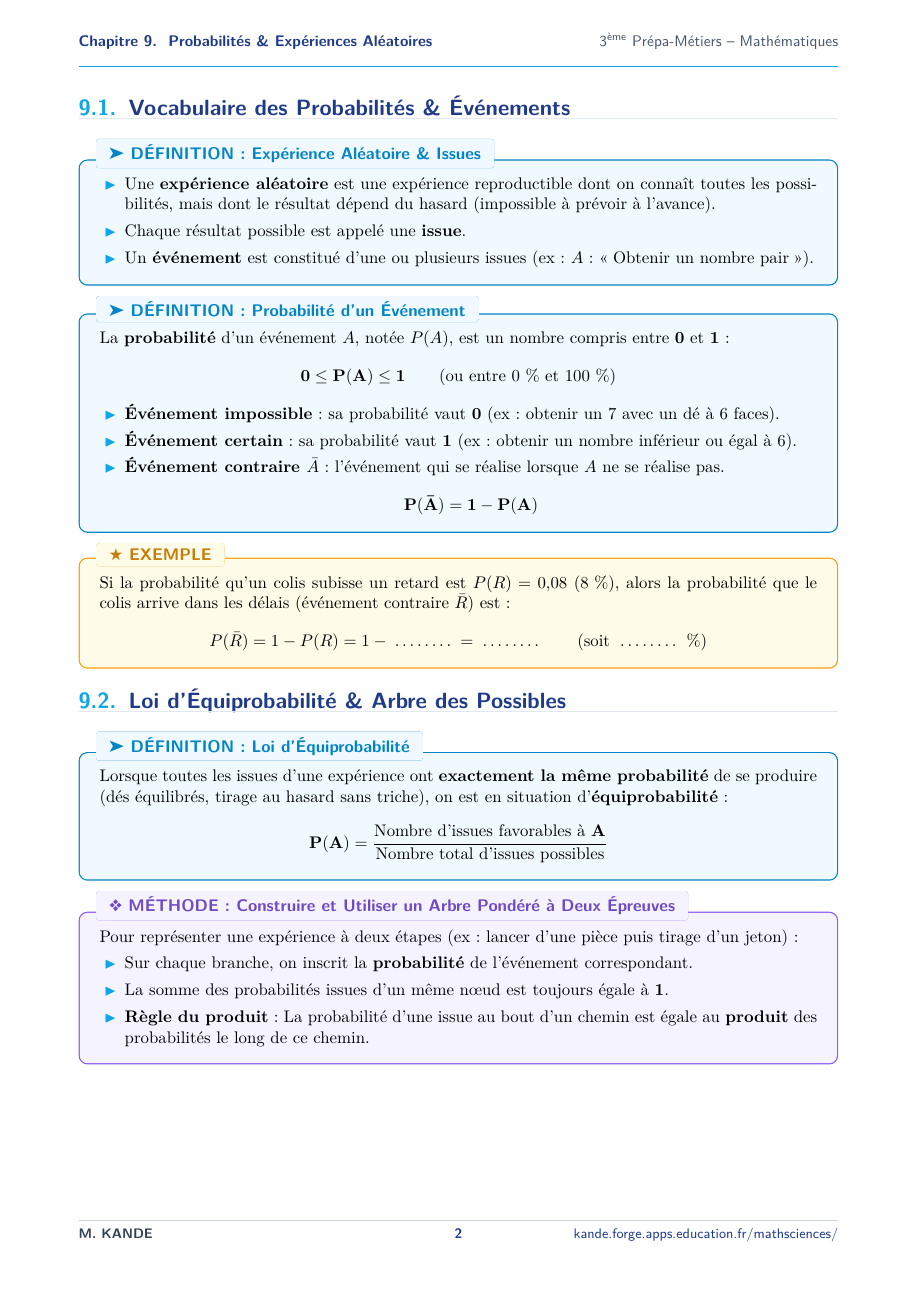
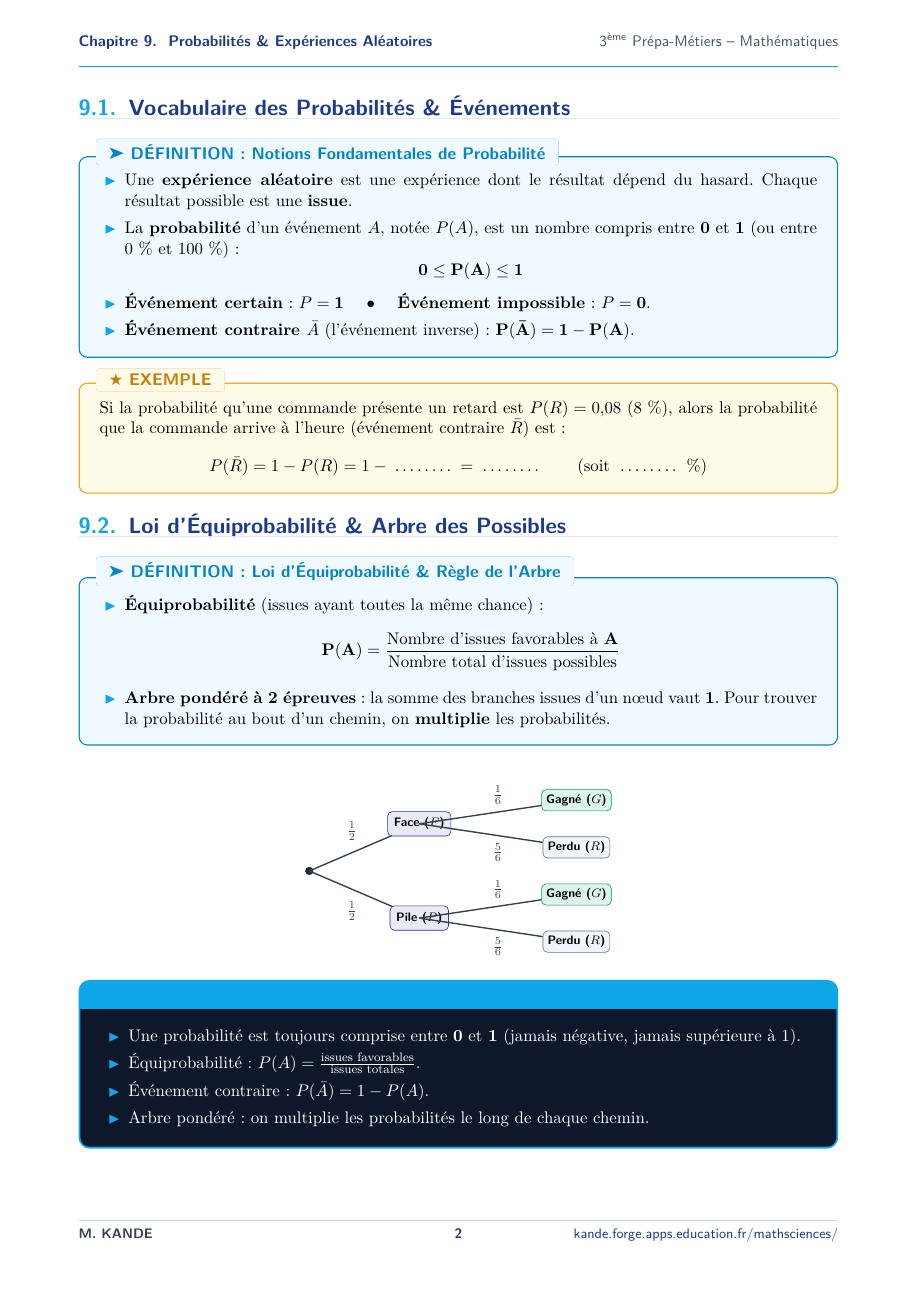
Before and after one commit to Kande-B/Fascicule_3pm_Maths, a LaTeX document (fiche_09_probabilites.tex, which reads chapitres/09_probabilites.tex): page 2 of 7 before the commit and page 2 of 6 after it. Compiled offline with pdfLaTeX.

Commit message:
Mise à jour complète : Fascicule 3PM Maths (Cours, TD, TP, DNB Pro)

```diff
--- a/chapitres/09_probabilites.tex
+++ b/chapitres/09_probabilites.tex
@@ -77,27 +77,18 @@ Pour l'inauguration d'un nouveau magasin d'outillage, les clients peuvent faire
 % ------------------------------------------------------------------------------
 \section{Vocabulaire des Probabilités \& Événements}
 
-\begin{cadredef}[Expérience Aléatoire \& Issues]
+\begin{cadredef}[Notions Fondamentales de Probabilité]
 \begin{itemize}[leftmargin=1.5em, itemsep=2pt]
-    \item Une \textbf{expérience aléatoire} est une expérience reproductible dont on connaît toutes les possibilités, mais dont le résultat dépend du hasard (impossible à prévoir à l'avance).
-    \item Chaque résultat possible est appelé une \textbf{issue}.
-    \item Un \textbf{événement} est constitué d'une ou plusieurs issues (ex : $A$ : \og Obtenir un nombre pair \fg{}).
-\end{itemize}
-\end{cadredef}
-
-\begin{cadredef}[Probabilité d'un Événement]
-La \textbf{probabilité} d'un événement $A$, notée $P(A)$, est un nombre compris entre \textbf{0} et \textbf{1} :
-\[ \mathbf{0 \le P(A) \le 1} \qquad (\text{ou entre } 0\text{ \%} \text{ et } 100\text{ \%}) \]
-\begin{itemize}[leftmargin=1.5em, itemsep=2pt]
-    \item \textbf{Événement impossible} : sa probabilité vaut $\mathbf{0}$ (ex : obtenir un 7 avec un dé à 6 faces).
-    \item \textbf{Événement certain} : sa probabilité vaut $\mathbf{1}$ (ex : obtenir un nombre inférieur ou égal à 6).
-    \item \textbf{Événement contraire $\bar{A}$} : l'événement qui se réalise lorsque $A$ ne se réalise pas.
-    \[ \mathbf{P(\bar{A}) = 1 - P(A)} \]
+    \item Une \textbf{expérience aléatoire} est une expérience dont le résultat dépend du hasard. Chaque résultat possible est une \textbf{issue}.
+    \item La \textbf{probabilité} d'un événement $A$, notée $P(A)$, est un nombre compris entre \textbf{0} et \textbf{1} (ou entre $0\text{ \%}$ et $100\text{ \%}$) :
+    \[ \mathbf{0 \le P(A) \le 1} \]
+    \item \textbf{Événement certain} : $P = \mathbf{1}$ \quad $\bullet$ \quad \textbf{Événement impossible} : $P = \mathbf{0}$.
+    \item \textbf{Événement contraire $\bar{A}$} (l'événement inverse) : $\mathbf{P(\bar{A}) = 1 - P(A)}$.
 \end{itemize}
 \end{cadredef}
 
 \begin{cadreexemple}
-Si la probabilité qu'un colis subisse un retard est $P(R) = 0{,}08$ ($8\text{ \%}$), alors la probabilité que le colis arrive dans les délais (événement contraire $\bar{R}$) est :
+Si la probabilité qu'une commande présente un retard est $P(R) = 0{,}08$ ($8\text{ \%}$), alors la probabilité que la commande arrive à l'heure (événement contraire $\bar{R}$) est :
 \[ P(\bar{R}) = 1 - P(R) = 1 - \pointille[1.5cm] = \pointille[1.5cm] \qquad (\text{soit } \pointille[1.5cm]\text{ \%}) \]
 \end{cadreexemple}
 
@@ -106,17 +97,18 @@ Si la probabilité qu'un colis subisse un retard est $P(R) = 0{,}08$ ($8\text{ \
 % ------------------------------------------------------------------------------
 \section{Loi d'Équiprobabilité \& Arbre des Possibles}
 
-\begin{cadredef}[Loi d'Équiprobabilité]
-Lorsque toutes les issues d'une expérience ont \textbf{exactement la même probabilité} de se produire (dés équilibrés, tirage au hasard sans triche), on est en situation d'\textbf{équiprobabilité} :
-\[ \mathbf{P(A) = \frac{\text{Nombre d'issues favorables à } A}{\text{Nombre total d'issues possibles}}} \]
+\begin{cadredef}[Loi d'Équiprobabilité \& Règle de l'Arbre]
+\begin{itemize}[leftmargin=1.5em, itemsep=2pt]
+    \item \textbf{Équiprobabilité} (issues ayant toutes la même chance) :
+    \[ \mathbf{P(A) = \frac{\text{Nombre d'issues favorables à } A}{\text{Nombre total d'issues possibles}}} \]
+    \item \textbf{Arbre pondéré à 2 épreuves} : la somme des branches issues d'un n\oe ud vaut \textbf{1}. Pour trouver la probabilité au bout d'un chemin, on \textbf{multiplie} les probabilités.
+\end{itemize}
 \end{cadredef}
 
-\begin{cadremethode}[Construire et Utiliser un Arbre Pondéré à Deux Épreuves]
-Pour représenter une expérience à deux étapes (ex : lancer d'une pièce puis tirage d'un jeton) :
-\begin{itemize}[leftmargin=1.5em, itemsep=2pt]
-    \item Sur chaque branche, on inscrit la \textbf{probabilité} de l'événement correspondant.
-    \item La somme des probabilités issues d'un même n\oe ud est toujours égale à \textbf{1}.
-    \item \textbf{Règle du produit} : La probabilité d'une issue au bout d'un chemin est égale au \textbf{produit} des probabilités le long de ce chemin.
-\end{itemize}
-\end{cadremethode}
+\vspace{1mm}
+\begin{center}
+\begin{tikzpicture}[scale=0.9, >=latex]
+    % Racine
+    \coordinate (O) at (0, 0);
+    \fill[slate800] (O) circle (3pt);
 
@@ -150,3 +116,31 @@ Pour représenter une expérience à deux étapes (ex : lancer d'une pièce puis
+    \coordinate (F) at (2.8, 1.2);
+    \coordinate (P) at (2.8, -1.2);
+
+    \draw[slate700, line width=0.9pt] (O) -- (F) node[midway, above left=1pt, font=\small] {$\frac{1}{2}$};
+    \draw[slate700, line width=0.9pt] (O) -- (P) node[midway, below left=1pt, font=\small] {$\frac{1}{2}$};
+
+    \node[draw=colPrimary, fill=colPrimary!10, rounded corners=3pt, inner sep=4pt, font=\sffamily\bfseries\scriptsize] at (F) {Face ($F$)};
+    \node[draw=colPrimary, fill=colPrimary!10, rounded corners=3pt, inner sep=4pt, font=\sffamily\bfseries\scriptsize] at (P) {Pile ($P$)};
+
+    % Niveau 2 depuis Face
+    \coordinate (FG) at (6.8, 1.8);
+    \coordinate (FR) at (6.8, 0.6);
+
+    \draw[slate700, line width=0.9pt] (F) -- (FG) node[midway, above=1pt, font=\small] {$\frac{1}{6}$};
+    \draw[slate700, line width=0.9pt] (F) -- (FR) node[midway, below=1pt, font=\small] {$\frac{5}{6}$};
+
+    \node[draw=emerald!80!black, fill=emerald!15, rounded corners=3pt, inner sep=3pt, font=\sffamily\bfseries\scriptsize] at (FG) {Gagné ($G$)};
+    \node[draw=slate500, fill=slate100, rounded corners=3pt, inner sep=3pt, font=\sffamily\bfseries\scriptsize] at (FR) {Perdu ($R$)};
+
+    % Niveau 2 depuis Pile
+    \coordinate (PG) at (6.8, -0.6);
+    \coordinate (PR) at (6.8, -1.8);
+
+    \draw[slate700, line width=0.9pt] (P) -- (PG) node[midway, above=1pt, font=\small] {$\frac{1}{6}$};
+    \draw[slate700, line width=0.9pt] (P) -- (PR) node[midway, below=1pt, font=\small] {$\frac{5}{6}$};
+
+    \node[draw=emerald!80!black, fill=emerald!15, rounded corners=3pt, inner sep=3pt, font=\sffamily\bfseries\scriptsize] at (PG) {Gagné ($G$)};
+    \node[draw=slate500, fill=slate100, rounded corners=3pt, inner sep=3pt, font=\sffamily\bfseries\scriptsize] at (PR) {Perdu ($R$)};
 \end{tikzpicture}
 \end{center}
 
@@ -155,7 +149,7 @@ Pour représenter une expérience à deux étapes (ex : lancer d'une pièce puis
     \item Une probabilité est toujours comprise entre $\mathbf{0}$ et $\mathbf{1}$ (jamais négative, jamais supérieure à $1$).
     \item Équiprobabilité : $P(A) = \frac{\text{issues favorables}}{\text{issues totales}}$.
     \item Événement contraire : $P(\bar{A}) = 1 - P(A)$.
-    \item Arbre des possibles : on multiplie les probabilités le long de chaque chemin.
+    \item Arbre pondéré : on multiplie les probabilités le long de chaque chemin.
 \end{itemize}
 \end{cadreretenu}
 
```
Also changed, not shown: chapitres/09_probabilites.tex (80 more changed lines).
